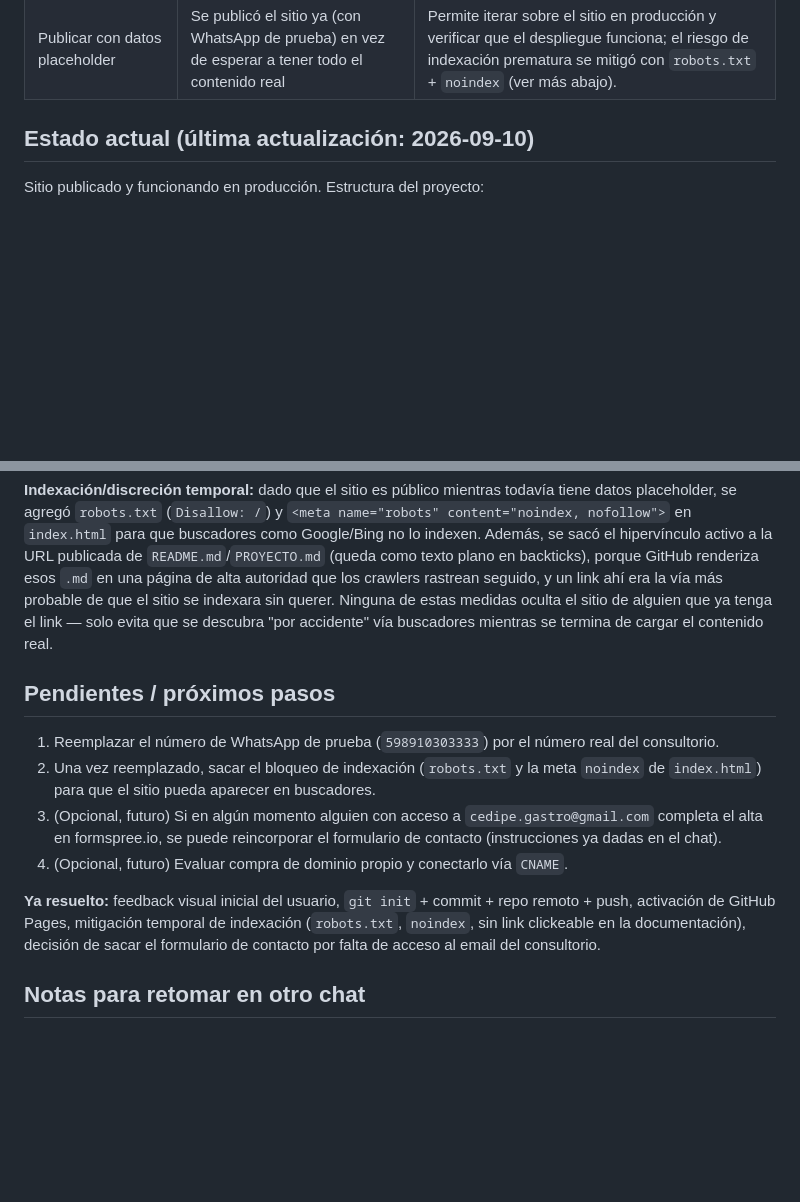
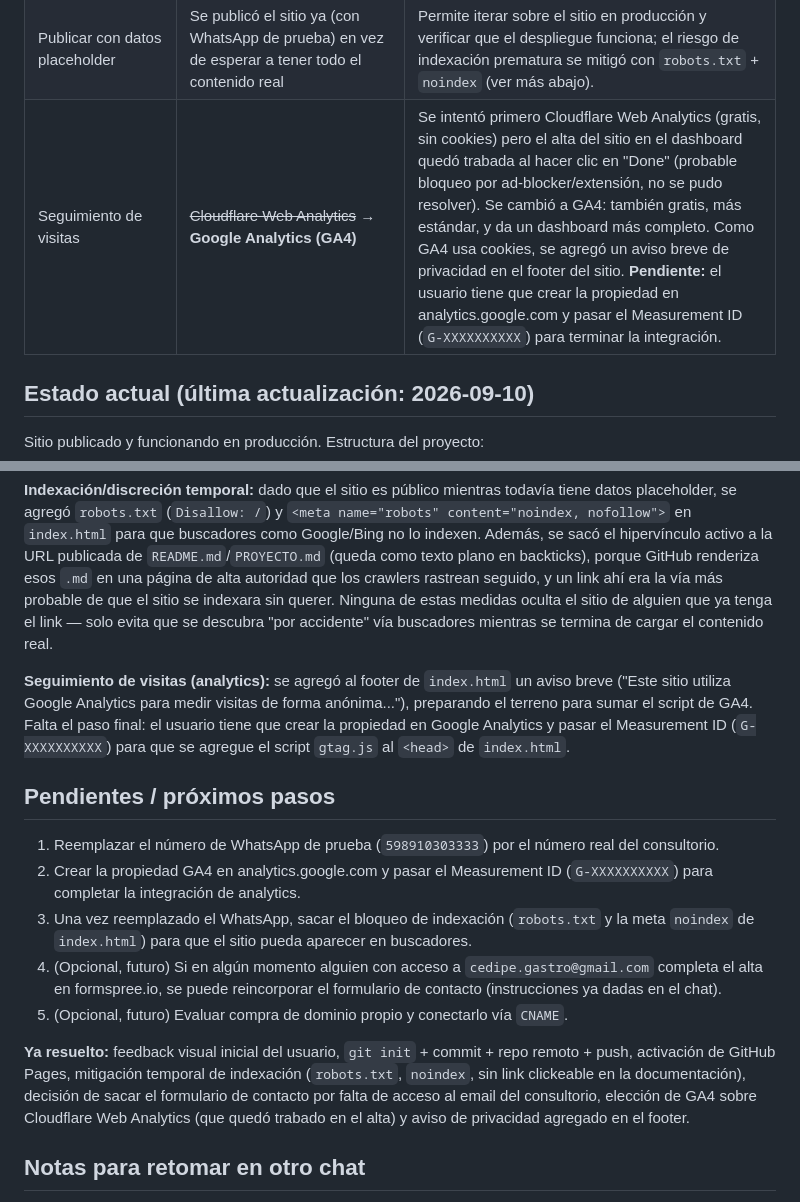
Before and after one commit to drajeco/cedipeWeb, a Markdown page: PROYECTO.md, 2 parts joined by grey strips. Rendered like a GitHub page; blank space fills up the shorter version.

Commit message:
Documentar decisión de analytics (GA4) y aviso de privacidad
Se registra que Cloudflare Web Analytics no pudo completarse (alta
trabada en el dashboard) y se optó por Google Analytics. Queda
pendiente el Measurement ID del usuario para terminar la
integración.

Co-Authored-By: Claude Sonnet 5 <noreply@anthropic.com>
Claude-Session: https://claude.ai/code/session_013gv3KFRhZiAnftV2SngTTV

```diff
--- a/PROYECTO.md
+++ b/PROYECTO.md
@@ -26,6 +26,7 @@ Crear una landing page para CEDIPE (Centro de Enfermedades Digestivas Pediátric
 | Obras sociales/prepagas | No se listan en el sitio | Decisión del usuario ("obviemos esa información"). |
 | Contenido | Se usa contenido real de Instagram (`contenido/texto.md` y `contenido/imagenes/`) en vez de placeholders genéricos | El usuario proveyó el material; da más autenticidad y ahorra tiempo de redacción. |
 | Publicar con datos placeholder | Se publicó el sitio ya (con WhatsApp de prueba) en vez de esperar a tener todo el contenido real | Permite iterar sobre el sitio en producción y verificar que el despliegue funciona; el riesgo de indexación prematura se mitigó con `robots.txt` + `noindex` (ver más abajo). |
+| Seguimiento de visitas | ~~Cloudflare Web Analytics~~ → **Google Analytics (GA4)** | Se intentó primero Cloudflare Web Analytics (gratis, sin cookies) pero el alta del sitio en el dashboard quedó trabada al hacer clic en "Done" (probable bloqueo por ad-blocker/extensión, no se pudo resolver). Se cambió a GA4: también gratis, más estándar, y da un dashboard más completo. Como GA4 usa cookies, se agregó un aviso breve de privacidad en el footer del sitio. **Pendiente:** el usuario tiene que crear la propiedad en analytics.google.com y pasar el Measurement ID (`G-XXXXXXXXXX`) para terminar la integración. |
 
 ## Estado actual (última actualización: 2026-09-10)
 
@@ -57,14 +58,17 @@ El mismo 2026-09-10 el usuario activó GitHub Pages. Se verificó que el deploy
 
 **Indexación/discreción temporal:** dado que el sitio es público mientras todavía tiene datos placeholder, se agregó `robots.txt` (`Disallow: /`) y `<meta name="robots" content="noindex, nofollow">` en `index.html` para que buscadores como Google/Bing no lo indexen. Además, se sacó el hipervínculo activo a la URL publicada de `README.md`/`PROYECTO.md` (queda como texto plano en backticks), porque GitHub renderiza esos `.md` en una página de alta autoridad que los crawlers rastrean seguido, y un link ahí era la vía más probable de que el sitio se indexara sin querer. Ninguna de estas medidas oculta el sitio de alguien que ya tenga el link — solo evita que se descubra "por accidente" vía buscadores mientras se termina de cargar el contenido real.
 
+**Seguimiento de visitas (analytics):** se agregó al footer de `index.html` un aviso breve ("Este sitio utiliza Google Analytics para medir visitas de forma anónima..."), preparando el terreno para sumar el script de GA4. Falta el paso final: el usuario tiene que crear la propiedad en Google Analytics y pasar el Measurement ID (`G-XXXXXXXXXX`) para que se agregue el script `gtag.js` al `<head>` de `index.html`.
+
 ## Pendientes / próximos pasos
 
 1. Reemplazar el número de WhatsApp de prueba (`598910303333`) por el número real del consultorio.
-2. Una vez reemplazado, sacar el bloqueo de indexación (`robots.txt` y la meta `noindex` de `index.html`) para que el sitio pueda aparecer en buscadores.
-3. (Opcional, futuro) Si en algún momento alguien con acceso a `cedipe.gastro@gmail.com` completa el alta en formspree.io, se puede reincorporar el formulario de contacto (instrucciones ya dadas en el chat).
-4. (Opcional, futuro) Evaluar compra de dominio propio y conectarlo vía `CNAME`.
+2. Crear la propiedad GA4 en analytics.google.com y pasar el Measurement ID (`G-XXXXXXXXXX`) para completar la integración de analytics.
+3. Una vez reemplazado el WhatsApp, sacar el bloqueo de indexación (`robots.txt` y la meta `noindex` de `index.html`) para que el sitio pueda aparecer en buscadores.
+4. (Opcional, futuro) Si en algún momento alguien con acceso a `cedipe.gastro@gmail.com` completa el alta en formspree.io, se puede reincorporar el formulario de contacto (instrucciones ya dadas en el chat).
+5. (Opcional, futuro) Evaluar compra de dominio propio y conectarlo vía `CNAME`.
 
-**Ya resuelto:** feedback visual inicial del usuario, `git init` + commit + repo remoto + push, activación de GitHub Pages, mitigación temporal de indexación (`robots.txt`, `noindex`, sin link clickeable en la documentación), decisión de sacar el formulario de contacto por falta de acceso al email del consultorio.
+**Ya resuelto:** feedback visual inicial del usuario, `git init` + commit + repo remoto + push, activación de GitHub Pages, mitigación temporal de indexación (`robots.txt`, `noindex`, sin link clickeable en la documentación), decisión de sacar el formulario de contacto por falta de acceso al email del consultorio, elección de GA4 sobre Cloudflare Web Analytics (que quedó trabado en el alta) y aviso de privacidad agregado en el footer.
 
 ## Notas para retomar en otro chat
 
```
Also changed, not shown: README.md (+10 -0 lines).
